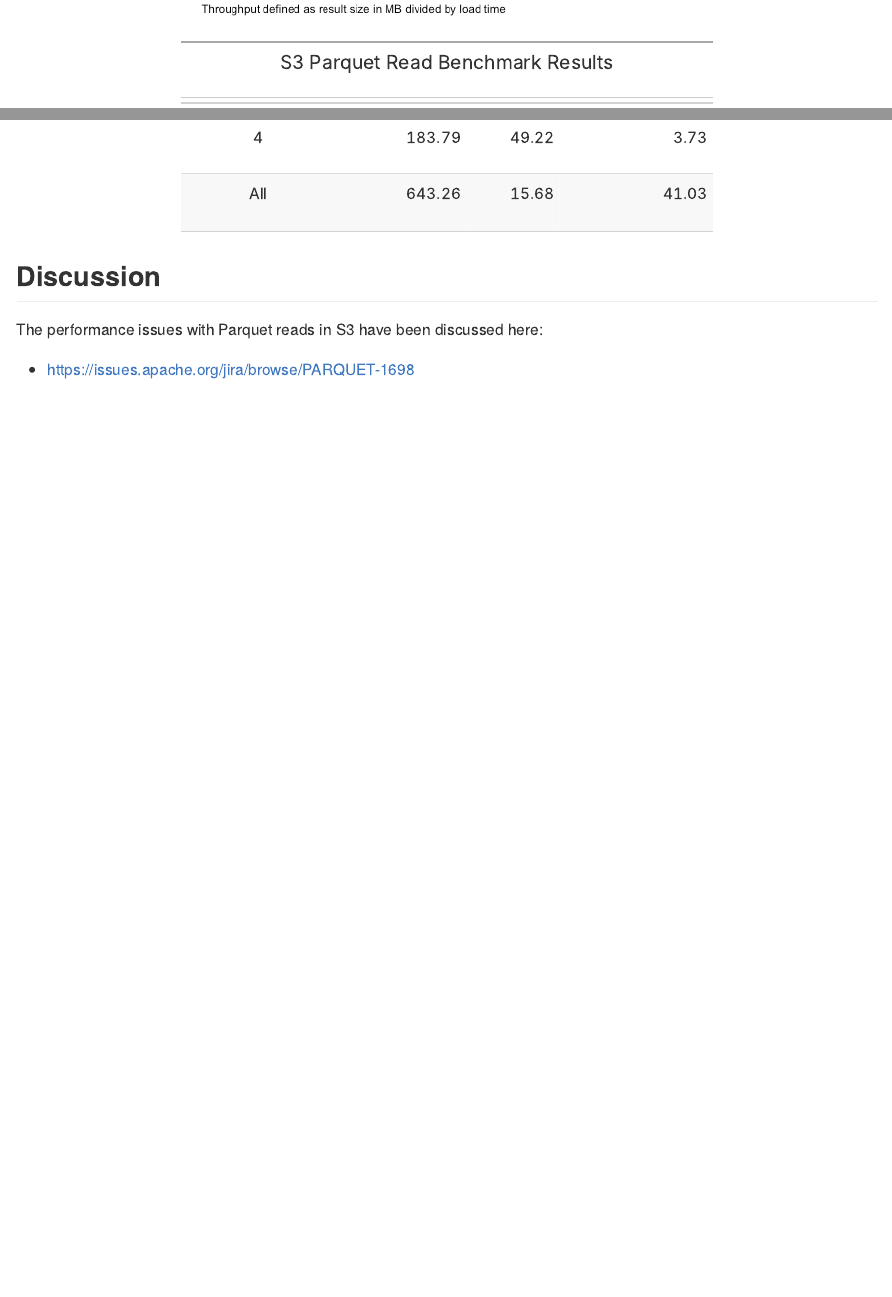
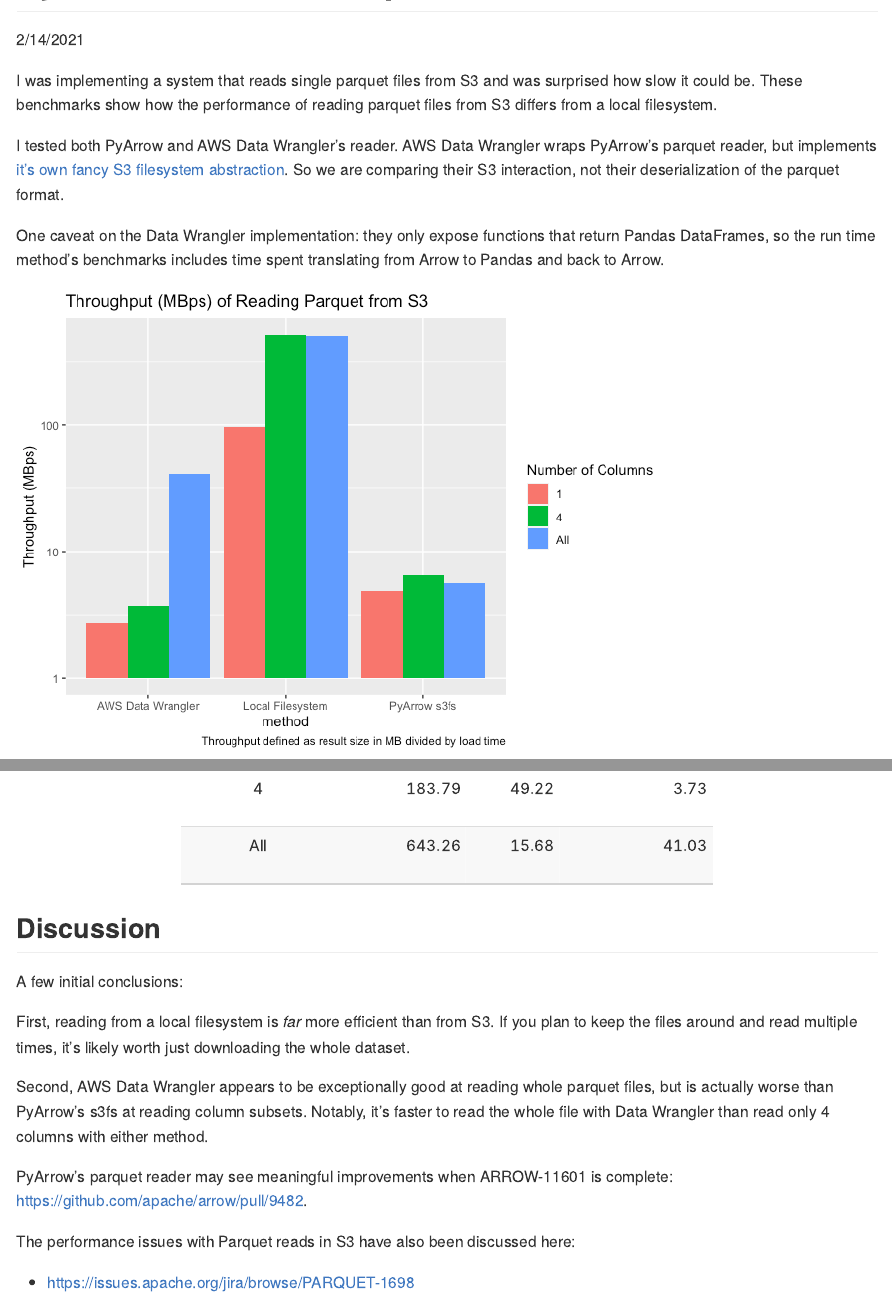
Before and after one commit to wjones127/pyarrow-s3-parquet-benchmarks, an R Markdown document (readme.rmd): the page in a window 1100 px wide, from 1050 px down before the commit and from 80 px down after it, and a second part further down, joined at a grey line. The pictures show the output file readme.md that the author committed with the source, drawn offline in the style of GitHub.

Commit message:
Introduce benchmarks and draw some conclusions

````diff
--- a/readme.rmd
+++ b/readme.rmd
@@ -1,7 +1,20 @@
 ---
 title: "PyArrow Read S3 Parquet Benchmarks"
 output: github_document
+date: "2/14/2021"
 ---
+
+I was implementing a system that reads single parquet files from S3 and was
+surprised how slow it could be. These benchmarks show how the performance of
+reading parquet files from S3 differs from a local filesystem.
+
+I tested both PyArrow and AWS Data Wrangler's reader. AWS Data Wrangler wraps
+PyArrow's parquet reader, but implements [it's own fancy S3 filesystem abstraction](https://github.com/awslabs/aws-data-wrangler/blob/d5bf86f8a6a7c839224fd4ae6f4aa0305846cc70/awswrangler/s3/_fs.py#L573).
+So we are comparing their S3 interaction, not their deserialization of the parquet format.
+
+One caveat on the Data Wrangler implementation: they only expose functions that
+return Pandas DataFrames, so the run time method's benchmarks includes time spent
+translating from Arrow to Pandas and back to Arrow.
 
 ```{r setup, include=FALSE, warning=FALSE}
 knitr::opts_chunk$set(echo=FALSE, warning=FALSE)
@@ -67,8 +80,21 @@
 
 ## Discussion
 
+A few initial conclusions:
 
-The performance issues with Parquet reads in S3 have been discussed here:
+First, reading from a local filesystem is *far* more efficient than from S3. If
+you plan to keep the files around and read multiple times, it's likely worth just
+downloading the whole dataset.
+
+Second, AWS Data Wrangler appears to be exceptionally good at reading whole
+parquet files, but is actually worse than PyArrow's s3fs at reading column subsets.
+Notably, it's faster to read the whole file with Data Wrangler than read only 4
+columns with either method.
+
+PyArrow's parquet reader may see meaningful improvements when ARROW-11601 is
+complete: https://github.com/apache/arrow/pull/9482.
+
+The performance issues with Parquet reads in S3 have also been discussed here:
 
  * https://issues.apache.org/jira/browse/PARQUET-1698
 
````
Also changed, not shown: readme.md.
